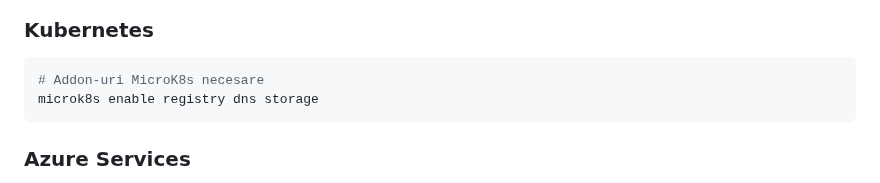
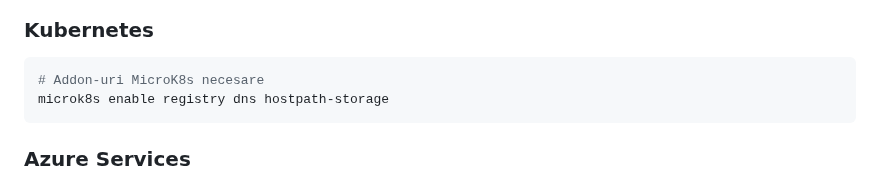
Before and after one commit to apaluca/tema-k8s, a Markdown page: README.md, the part around the change. GitHub-like rendering.

Commit message:
Fix MicroK8s addon command in README for correct storage configuration

````diff
--- a/README.md
+++ b/README.md
@@ -34,7 +34,7 @@ Infrastructura este gestionată complet prin **Kubernetes** cu expunere prin **N
 ### Kubernetes
 ```bash
 # Addon-uri MicroK8s necesare
-microk8s enable registry dns storage
+microk8s enable registry dns hostpath-storage
 ```
 
 ### Azure Services
````
